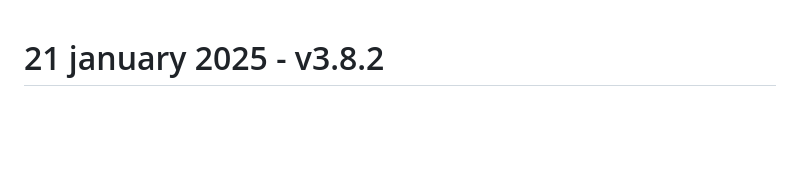
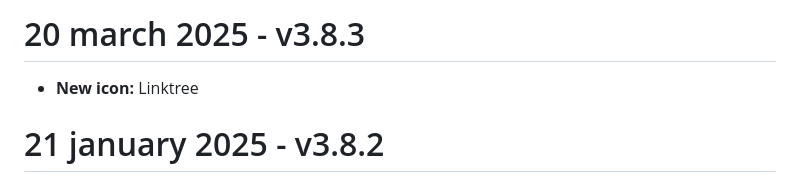
Before and after one commit to Ybbet/socicon, a Markdown page: CHANGELOG.md, the part around the change. Rendered like a GitHub page; blank space fills up the shorter version.

Commit message:
Fix #25 : Add Linktree in changelog

```diff
--- a/CHANGELOG.md
+++ b/CHANGELOG.md
@@ -1,3 +1,6 @@
+# 20 march 2025 - v3.8.3
+- **New icon:** Linktree
+
 # 21 january 2025 - v3.8.2
 - **New icon:** Bluesky, Signal
 
```
